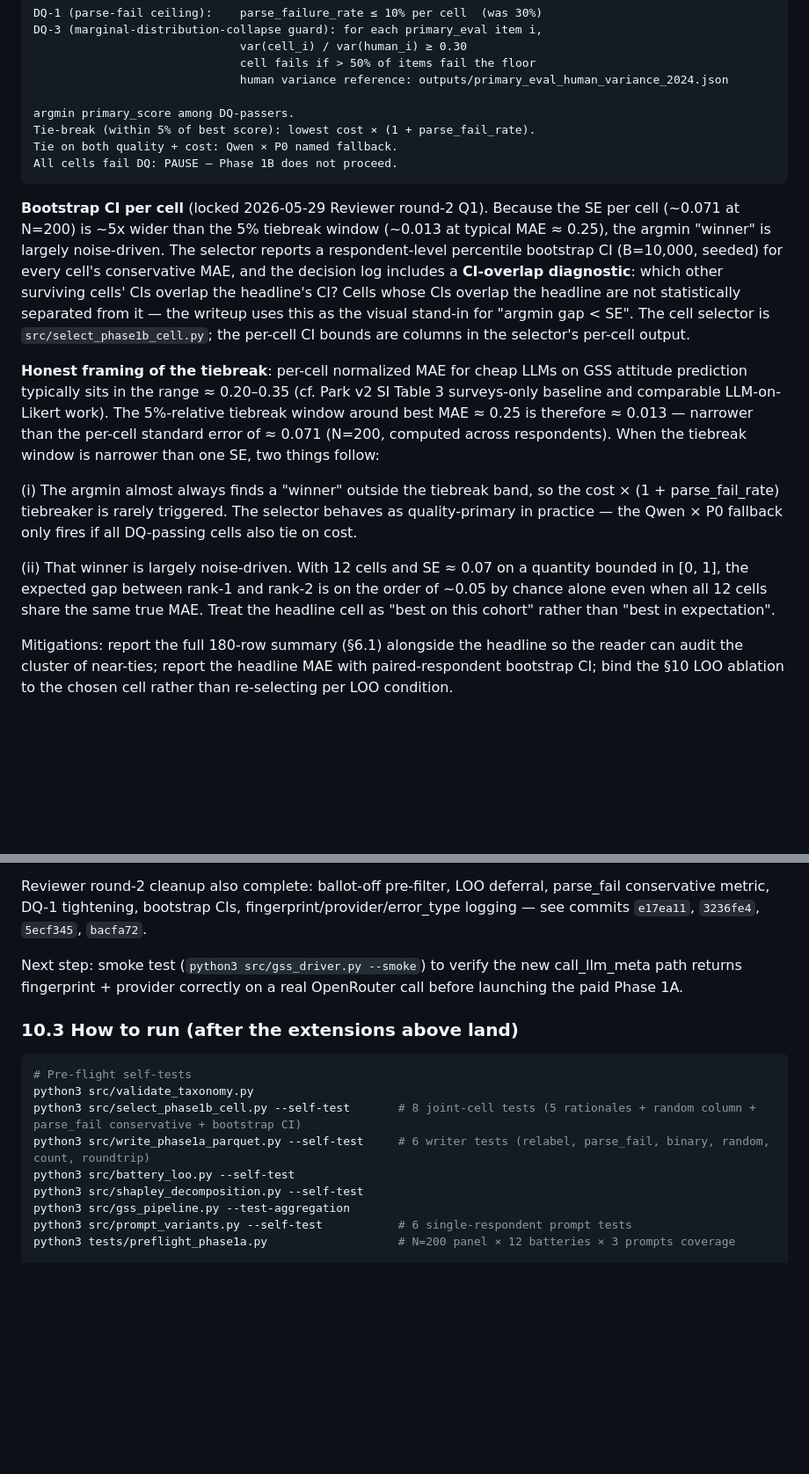
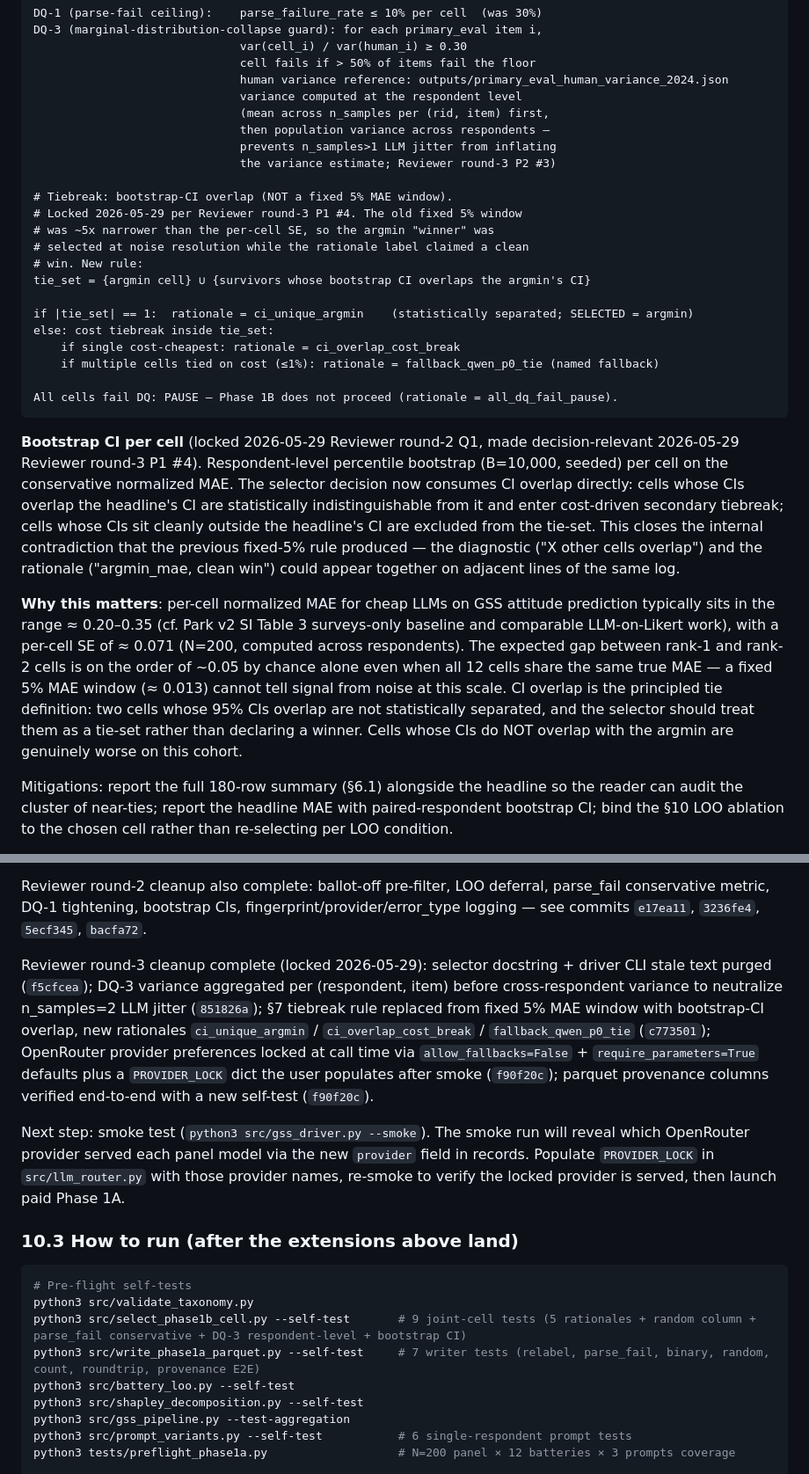
Before and after one commit to Joyceqx/gsbgen390-persona-pipeline, a Markdown page: RESEARCH_DESIGN.md, 2 parts joined by grey strips. Shown at 88% size. Drawn GitHub-style; blank space fills up the shorter version.

Commit message:
RESEARCH_DESIGN.md: §7 CI-overlap rule + Reviewer round-3 commit roster
Brings the design doc up to date with the 4 round-3 implementation commits.

§7 Selector
  - Tiebreak block rewritten: fixed 5% MAE window removed; CI-overlap tie-set
    is the new tie definition. New rationales (ci_unique_argmin,
    ci_overlap_cost_break, fallback_qwen_p0_tie) documented.
  - DQ-3 entry: variance now computed at the respondent level (mean across
    n_samples per (rid, item) first, then population variance across
    respondents); n_samples>1 LLM jitter no longer inflates the estimate.
  - "Why this matters" paragraph repurposed: explains why CI overlap is
    principled at N=200 + cheap LLM scale (~0.07 SE vs ~0.013 fixed window).

§10.2 Status
  - Added round-3 cleanup paragraph with commit SHA roster
    (f5cfcea / 851826a / c773501 / f90f20c).
  - Smoke-then-PROVIDER_LOCK workflow surfaced as the immediate next step.

§10.3 Self-test list
  - select_phase1b_cell: 8 → 9 tests
  - write_phase1a_parquet: 6 → 7 tests

Co-Authored-By: Claude Opus 4.7 (1M context) <noreply@anthropic.com>

````diff
--- a/RESEARCH_DESIGN.md
+++ b/RESEARCH_DESIGN.md
@@ -234,20 +234,30 @@ DQ-3 (marginal-distribution-collapse guard): for each primary_eval item i,
                               var(cell_i) / var(human_i) ≥ 0.30
                               cell fails if > 50% of items fail the floor
                               human variance reference: outputs/primary_eval_human_variance_2024.json
+                              variance computed at the respondent level
+                              (mean across n_samples per (rid, item) first,
+                              then population variance across respondents —
+                              prevents n_samples>1 LLM jitter from inflating
+                              the variance estimate; Reviewer round-3 P2 #3)
 
-argmin primary_score among DQ-passers.
-Tie-break (within 5% of best score): lowest cost × (1 + parse_fail_rate).
-Tie on both quality + cost: Qwen × P0 named fallback.
-All cells fail DQ: PAUSE — Phase 1B does not proceed.
+# Tiebreak: bootstrap-CI overlap (NOT a fixed 5% MAE window).
+# Locked 2026-05-29 per Reviewer round-3 P1 #4. The old fixed 5% window
+# was ~5x narrower than the per-cell SE, so the argmin "winner" was
+# selected at noise resolution while the rationale label claimed a clean
+# win. New rule:
+tie_set = {argmin cell} ∪ {survivors whose bootstrap CI overlaps the argmin's CI}
+
+if |tie_set| == 1:  rationale = ci_unique_argmin    (statistically separated; SELECTED = argmin)
+else: cost tiebreak inside tie_set:
+    if single cost-cheapest: rationale = ci_overlap_cost_break
+    if multiple cells tied on cost (≤1%): rationale = fallback_qwen_p0_tie (named fallback)
+
+All cells fail DQ: PAUSE — Phase 1B does not proceed (rationale = all_dq_fail_pause).
 ```
 
-**Bootstrap CI per cell** (locked 2026-05-29 Reviewer round-2 Q1). Because the SE per cell (~0.071 at N=200) is ~5x wider than the 5% tiebreak window (~0.013 at typical MAE ≈ 0.25), the argmin "winner" is largely noise-driven. The selector reports a respondent-level percentile bootstrap CI (B=10,000, seeded) for every cell's conservative MAE, and the decision log includes a **CI-overlap diagnostic**: which other surviving cells' CIs overlap the headline's CI? Cells whose CIs overlap the headline are not statistically separated from it — the writeup uses this as the visual stand-in for "argmin gap < SE". The cell selector is `src/select_phase1b_cell.py`; the per-cell CI bounds are columns in the selector's per-cell output.
+**Bootstrap CI per cell** (locked 2026-05-29 Reviewer round-2 Q1, made decision-relevant 2026-05-29 Reviewer round-3 P1 #4). Respondent-level percentile bootstrap (B=10,000, seeded) per cell on the conservative normalized MAE. The selector decision now consumes CI overlap directly: cells whose CIs overlap the headline's CI are statistically indistinguishable from it and enter cost-driven secondary tiebreak; cells whose CIs sit cleanly outside the headline's CI are excluded from the tie-set. This closes the internal contradiction that the previous fixed-5% rule produced — the diagnostic ("X other cells overlap") and the rationale ("argmin_mae, clean win") could appear together on adjacent lines of the same log.
 
-**Honest framing of the tiebreak**: per-cell normalized MAE for cheap LLMs on GSS attitude prediction typically sits in the range ≈ 0.20–0.35 (cf. Park v2 SI Table 3 surveys-only baseline and comparable LLM-on-Likert work). The 5%-relative tiebreak window around best MAE ≈ 0.25 is therefore ≈ 0.013 — narrower than the per-cell standard error of ≈ 0.071 (N=200, computed across respondents). When the tiebreak window is narrower than one SE, two things follow:
-
-  (i) The argmin almost always finds a "winner" outside the tiebreak band, so the cost × (1 + parse_fail_rate) tiebreaker is rarely triggered. The selector behaves as quality-primary in practice — the Qwen × P0 fallback only fires if all DQ-passing cells also tie on cost.
-
-  (ii) That winner is largely noise-driven. With 12 cells and SE ≈ 0.07 on a quantity bounded in [0, 1], the expected gap between rank-1 and rank-2 is on the order of ~0.05 by chance alone even when all 12 cells share the same true MAE. Treat the headline cell as "best on this cohort" rather than "best in expectation".
+**Why this matters**: per-cell normalized MAE for cheap LLMs on GSS attitude prediction typically sits in the range ≈ 0.20–0.35 (cf. Park v2 SI Table 3 surveys-only baseline and comparable LLM-on-Likert work), with a per-cell SE of ≈ 0.071 (N=200, computed across respondents). The expected gap between rank-1 and rank-2 cells is on the order of ~0.05 by chance alone even when all 12 cells share the same true MAE — a fixed 5% MAE window (≈ 0.013) cannot tell signal from noise at this scale. CI overlap is the principled tie definition: two cells whose 95% CIs overlap are not statistically separated, and the selector should treat them as a tie-set rather than declaring a winner. Cells whose CIs do NOT overlap with the argmin are genuinely worse on this cohort.
 
 Mitigations: report the full 180-row summary (§6.1) alongside the headline so the reader can audit the cluster of near-ties; report the headline MAE with paired-respondent bootstrap CI; bind the §10 LOO ablation to the chosen cell rather than re-selecting per LOO condition.
 
@@ -317,15 +327,17 @@ All 4 extensions plus the post-factorial Reviewer round-2 cleanup are complete;
 
 Reviewer round-2 cleanup also complete: ballot-off pre-filter, LOO deferral, parse_fail conservative metric, DQ-1 tightening, bootstrap CIs, fingerprint/provider/error_type logging — see commits `e17ea11`, `3236fe4`, `5ecf345`, `bacfa72`.
 
-Next step: smoke test (`python3 src/gss_driver.py --smoke`) to verify the new call_llm_meta path returns fingerprint + provider correctly on a real OpenRouter call before launching the paid Phase 1A.
+Reviewer round-3 cleanup complete (locked 2026-05-29): selector docstring + driver CLI stale text purged (`f5cfcea`); DQ-3 variance aggregated per (respondent, item) before cross-respondent variance to neutralize n_samples=2 LLM jitter (`851826a`); §7 tiebreak rule replaced from fixed 5% MAE window with bootstrap-CI overlap, new rationales `ci_unique_argmin` / `ci_overlap_cost_break` / `fallback_qwen_p0_tie` (`c773501`); OpenRouter provider preferences locked at call time via `allow_fallbacks=False` + `require_parameters=True` defaults plus a `PROVIDER_LOCK` dict the user populates after smoke (`f90f20c`); parquet provenance columns verified end-to-end with a new self-test (`f90f20c`).
+
+Next step: smoke test (`python3 src/gss_driver.py --smoke`). The smoke run will reveal which OpenRouter provider served each panel model via the new `provider` field in records. Populate `PROVIDER_LOCK` in `src/llm_router.py` with those provider names, re-smoke to verify the locked provider is served, then launch paid Phase 1A.
 
 ### 10.3 How to run (after the extensions above land)
 
 ```bash
 # Pre-flight self-tests
 python3 src/validate_taxonomy.py
-python3 src/select_phase1b_cell.py --self-test       # 8 joint-cell tests (5 rationales + random column + parse_fail conservative + bootstrap CI)
-python3 src/write_phase1a_parquet.py --self-test     # 6 writer tests (relabel, parse_fail, binary, random, count, roundtrip)
+python3 src/select_phase1b_cell.py --self-test       # 9 joint-cell tests (5 rationales + random column + parse_fail conservative + DQ-3 respondent-level + bootstrap CI)
+python3 src/write_phase1a_parquet.py --self-test     # 7 writer tests (relabel, parse_fail, binary, random, count, roundtrip, provenance E2E)
 python3 src/battery_loo.py --self-test
 python3 src/shapley_decomposition.py --self-test
 python3 src/gss_pipeline.py --test-aggregation
````
